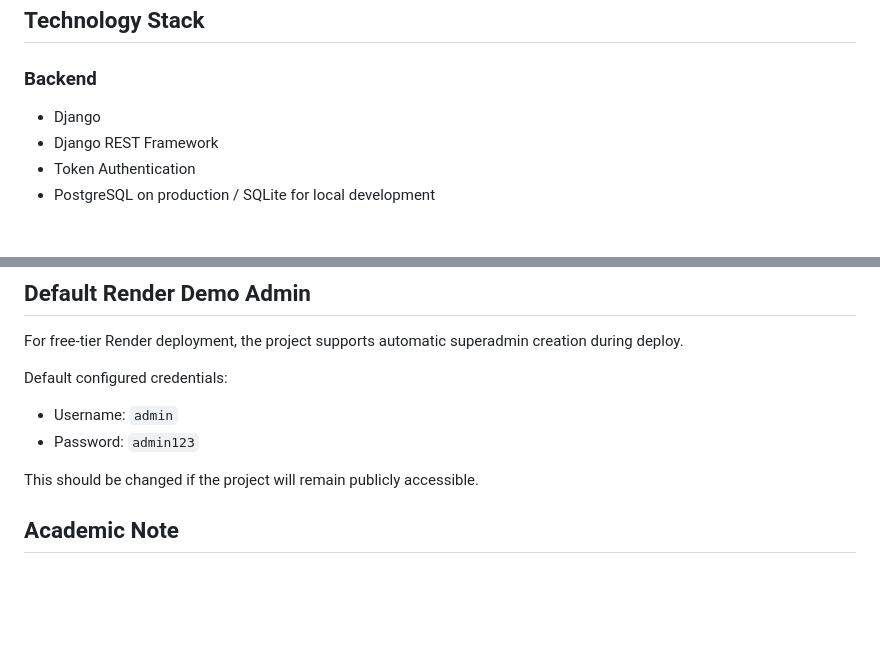
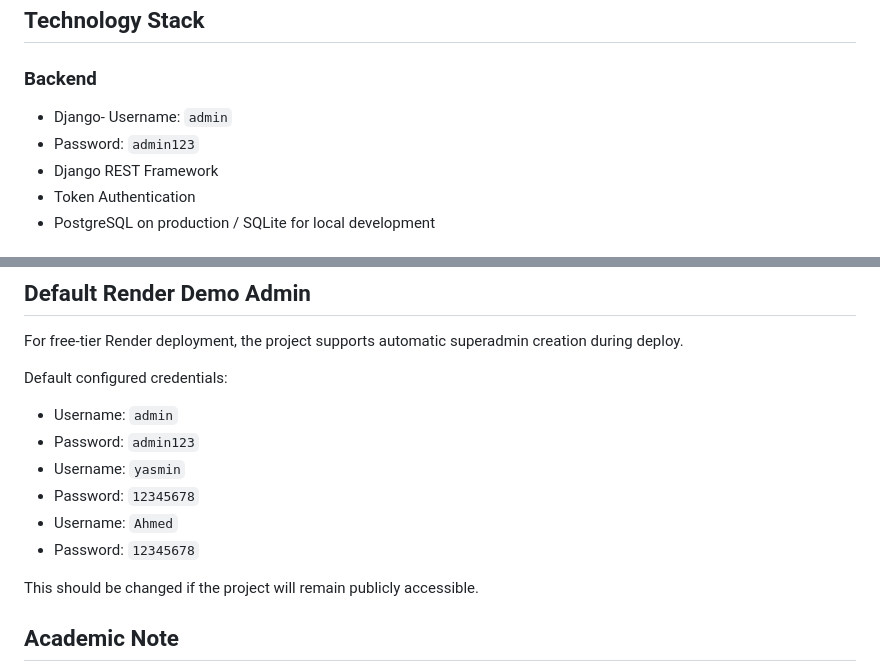
Before and after one commit to devAbdulmelik/kelebet_pharmacy, a Markdown page: README.md, 2 parts joined by grey strips. Drawn GitHub-style; blank space fills up the shorter version.

```diff
--- a/README.md
+++ b/README.md
@@ -59,7 +59,8 @@ The application is designed around three user roles:
 
 ### Backend
 
-- Django
+- Django- Username: `admin`
+- Password: `admin123`
 - Django REST Framework
 - Token Authentication
 - PostgreSQL on production / SQLite for local development
@@ -188,6 +189,10 @@ Default configured credentials:
 
 - Username: `admin`
 - Password: `admin123`
+- Username: `yasmin`
+- Password: `12345678`
+-  Username: `Ahmed`
+- Password: `12345678`
 
 This should be changed if the project will remain publicly accessible.
 
```
